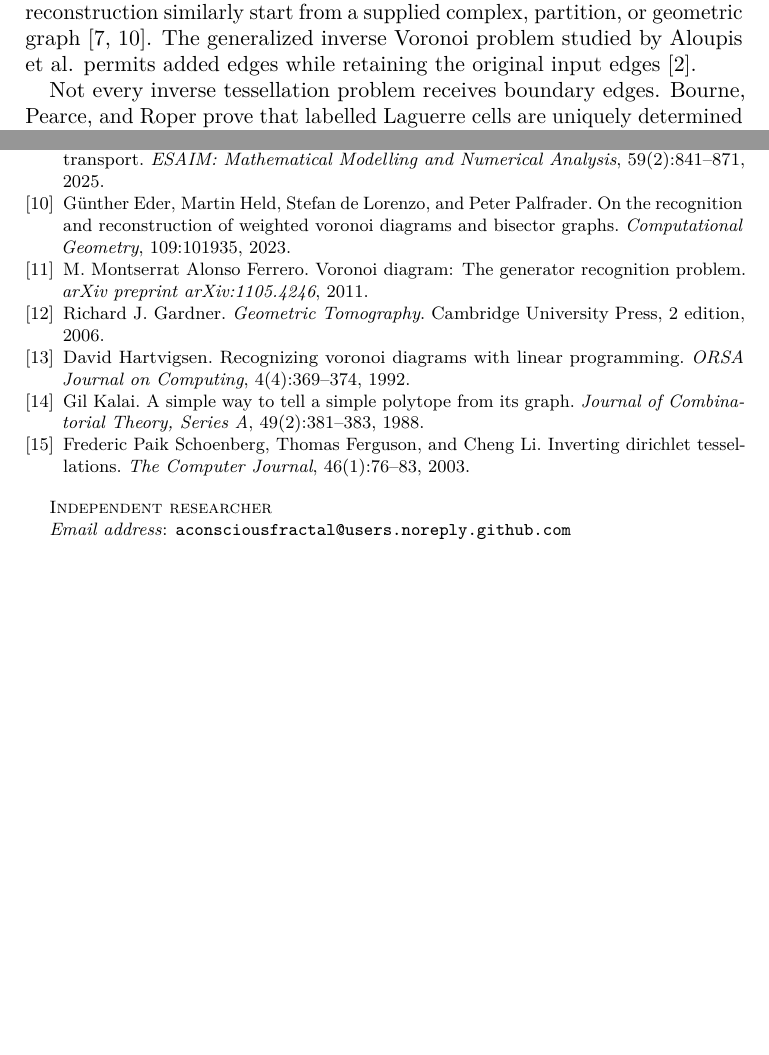
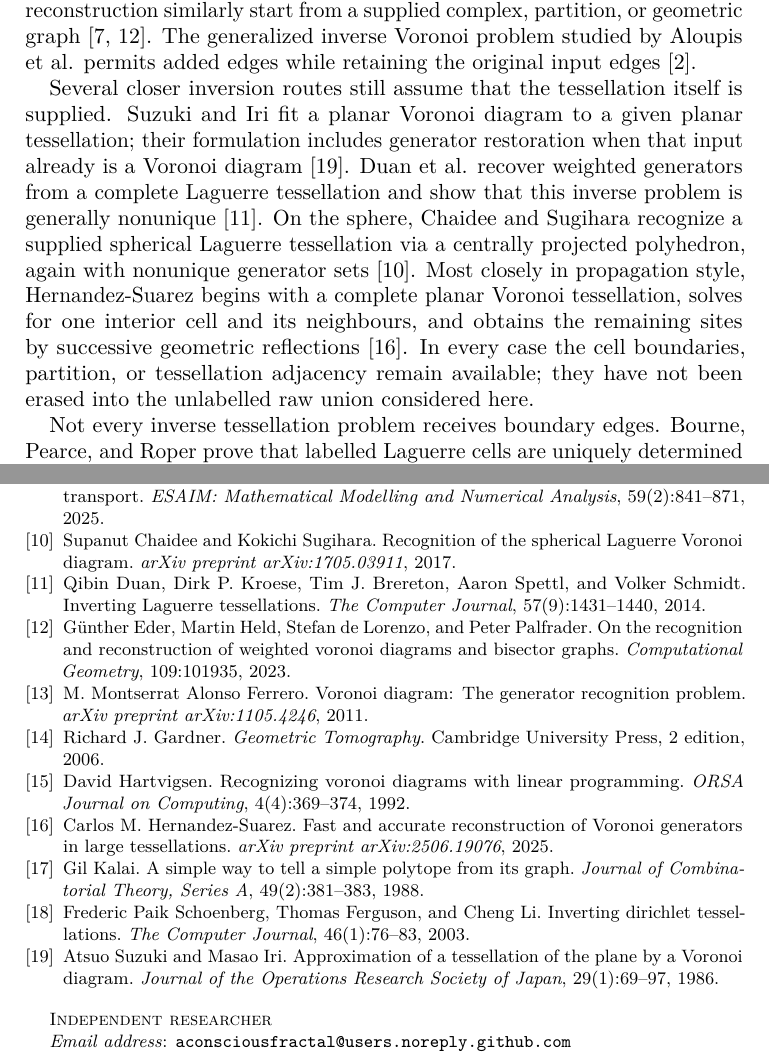
Before and after one commit to aconsciousfractal/FCIG-Generic-Reconstruction-from-Erased-Flat-Boundaries, a LaTeX paper (paper/main.tex, which reads paper/references.bib): two parts of pages 18 and 20 of 20, joined at a grey line, cut so that both start at the same text, the shorter picture padded with empty space. The pictures show the PDF file paper/Exact_Reconstruction_of_Reflected-Cap_Data_from_an_Erased_Flat_Boundary.pdf that the author committed with the source.

Commit message:
docs: complete close-comparator release audit

```diff
--- a/paper/main.tex
+++ b/paper/main.tex
@@ -1153,6 +1153,21 @@ start from a supplied complex, partition, or geometric graph
 problem studied by Aloupis et al. permits added edges while retaining the
 original input edges~\cite{AloupisEtAl2013}.
 
+Several closer inversion routes still assume that the tessellation itself is
+supplied.  Suzuki and Iri fit a planar Voronoi diagram to a given planar
+tessellation; their formulation includes generator restoration when that
+input already is a Voronoi diagram~\cite{SuzukiIri1986}.  Duan et al. recover
+weighted generators from a complete Laguerre tessellation and show that this
+inverse problem is generally nonunique~\cite{DuanEtAl2014}.  On the sphere,
+Chaidee and Sugihara recognize a supplied spherical Laguerre tessellation via
+a centrally projected polyhedron, again with nonunique generator
+sets~\cite{ChaideeSugihara2017}.  Most closely in propagation style,
+Hernandez-Suarez begins with a complete planar Voronoi tessellation, solves for
+one interior cell and its neighbours, and obtains the remaining sites by
+successive geometric reflections~\cite{HernandezSuarez2025}.  In every case
+the cell boundaries, partition, or tessellation adjacency remain available;
+they have not been erased into the unlabelled raw union considered here.
+
 Not every inverse tessellation problem receives boundary edges.  Bourne,
 Pearce, and Roper prove that labelled Laguerre cells are uniquely determined
 by their volumes and centroids and recover them by convex
--- a/paper/references.bib
+++ b/paper/references.bib
@@ -83,3 +83,11 @@
   url     = {https://arxiv.org/abs/1308.5550}
 }
 
+@article{SuzukiIri1986,
+  author  = {Atsuo Suzuki and Masao Iri},
+  title   = {Approximation of a Tessellation of the Plane by a {Voronoi} Diagram},
+  journal = {Journal of the Operations Research Society of Japan},
+  volume  = {29},
+  number  = {1},
+  pages   = {69--97},
+  year    = {1986},
@@ -85,0 +101,12 @@
+  volume  = {57},
+  number  = {9},
+  pages   = {1431--1440},
+  year    = {2014},
+  doi     = {10.1093/comjnl/bxu029}
+}
+
+@article{ChaideeSugihara2017,
+  author  = {Supanut Chaidee and Kokichi Sugihara},
+  title   = {Recognition of the Spherical {Laguerre} {Voronoi} Diagram},
+  journal = {arXiv preprint arXiv:1705.03911},
+  year    = {2017},
@@ -86,3 +118,9 @@
+  title   = {Fast and Accurate Reconstruction of {Voronoi} Generators in Large Tessellations},
+  journal = {arXiv preprint arXiv:2506.19076},
+  year    = {2025},
+  url     = {https://arxiv.org/abs/2506.19076}
+}
+
 @article{BournePearceRoper2025,
   author  = {David P. Bourne and Mason Pearce and Steven M. Roper},
   title   = {Inverting Laguerre Tessellations: Recovering Tessellations from the Volumes and Centroids of Their Cells Using Optimal Transport},
```
Also changed, not shown: MANIFEST_SHA256.txt (+2 -2 lines), paper/Exact_Reconstruction_of_Reflected-Cap_Data_from_an_Erased_Flat_Boundary.pdf, paper/main.tex (1 more changed lines), paper/references.bib (12 more changed lines), 2 other files.
